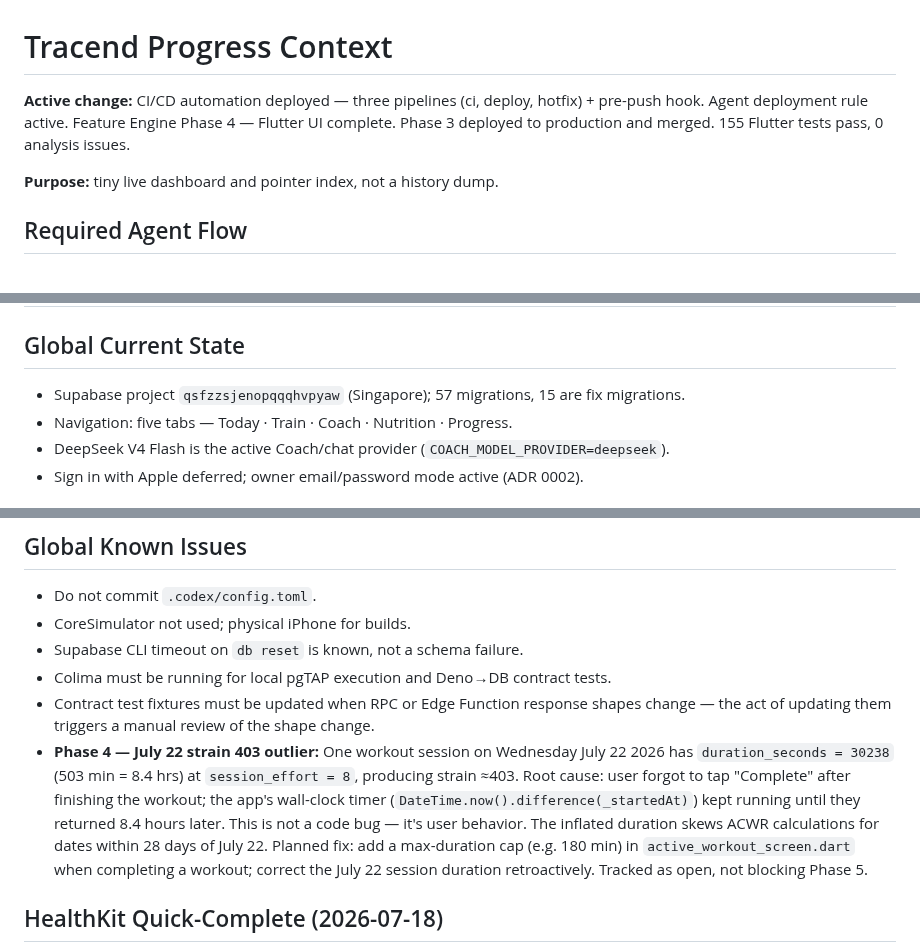
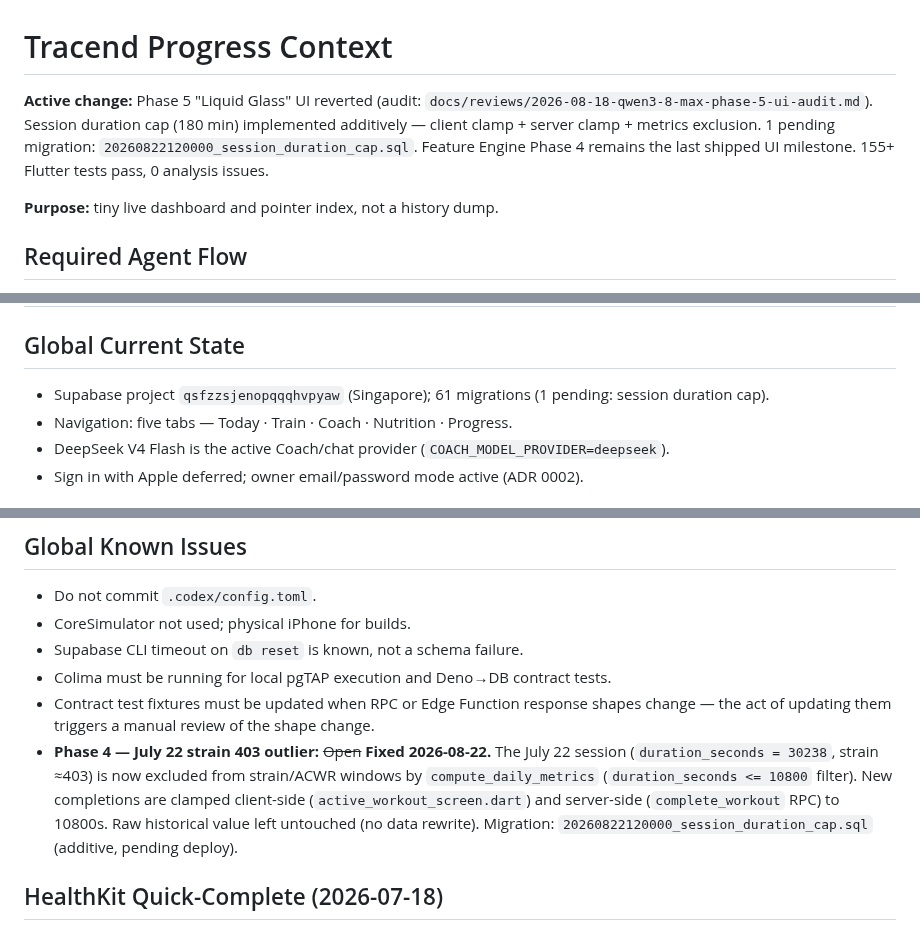
Before and after one commit to PurnaJear06/Tracend, a Markdown page: docs/PROGRESS_CONTEXT.md, 3 parts joined by grey strips. Rendered like a GitHub page.

```diff
--- a/docs/PROGRESS_CONTEXT.md
+++ b/docs/PROGRESS_CONTEXT.md
@@ -1,8 +1,9 @@
 # Tracend Progress Context
 
-**Active change:** CI/CD automation deployed — three pipelines (ci, deploy, hotfix) + pre-push hook.
-Agent deployment rule active. Feature Engine Phase 4 — Flutter UI complete. Phase 3 deployed to
-production and merged. 155 Flutter tests pass, 0 analysis issues.
+**Active change:** Phase 5 "Liquid Glass" UI reverted (audit: `docs/reviews/2026-08-18-qwen3-8-max-phase-5-ui-audit.md`).
+Session duration cap (180 min) implemented additively — client clamp + server clamp + metrics
+exclusion. 1 pending migration: `20260822120000_session_duration_cap.sql`. Feature Engine Phase 4
+remains the last shipped UI milestone. 155+ Flutter tests pass, 0 analysis issues.
 
 **Purpose:** tiny live dashboard and pointer index, not a history dump.
 
@@ -45,7 +46,7 @@ Stability infrastructure deployed 2026-07-19, context budget guard + health-chec
 
 ## Global Current State
 
-- Supabase project `qsfzzsjenopqqqhvpyaw` (Singapore); 57 migrations, 15 are fix migrations.
+- Supabase project `qsfzzsjenopqqqhvpyaw` (Singapore); 61 migrations (1 pending: session duration cap).
 - Navigation: five tabs — Today · Train · Coach · Nutrition · Progress.
 - DeepSeek V4 Flash is the active Coach/chat provider (`COACH_MODEL_PROVIDER=deepseek`).
 - Sign in with Apple deferred; owner email/password mode active (ADR 0002).
@@ -74,14 +75,12 @@ ambiguous coaching_date). Prompt restructure separates system/rules from user/me
 - Colima must be running for local pgTAP execution and Deno→DB contract tests.
 - Contract test fixtures must be updated when RPC or Edge Function response shapes change — the act
   of updating them triggers a manual review of the shape change.
-- **Phase 4 — July 22 strain 403 outlier:** One workout session on Wednesday July 22 2026 has
-  `duration_seconds = 30238` (503 min = 8.4 hrs) at `session_effort = 8`, producing strain ≈403.
-  Root cause: user forgot to tap "Complete" after finishing the workout; the app's wall-clock timer
-  (`DateTime.now().difference(_startedAt)`) kept running until they returned 8.4 hours later. This
-  is not a code bug — it's user behavior. The inflated duration skews ACWR calculations for dates
-  within 28 days of July 22. Planned fix: add a max-duration cap (e.g. 180 min) in
-  `active_workout_screen.dart` when completing a workout; correct the July 22 session duration
-  retroactively. Tracked as open, not blocking Phase 5.
+- **Phase 4 — July 22 strain 403 outlier:** ~~Open~~ **Fixed 2026-08-22.** The July 22 session
+  (`duration_seconds = 30238`, strain ≈403) is now excluded from strain/ACWR windows by
+  `compute_daily_metrics` (`duration_seconds <= 10800` filter). New completions are clamped
+  client-side (`active_workout_screen.dart`) and server-side (`complete_workout` RPC) to 10800s.
+  Raw historical value left untouched (no data rewrite). Migration:
+  `20260822120000_session_duration_cap.sql` (additive, pending deploy).
 
 ## HealthKit Quick-Complete (2026-07-18)
 
```
Also changed, not shown: docs/handoff/frontend.md (+32 -11 lines).
